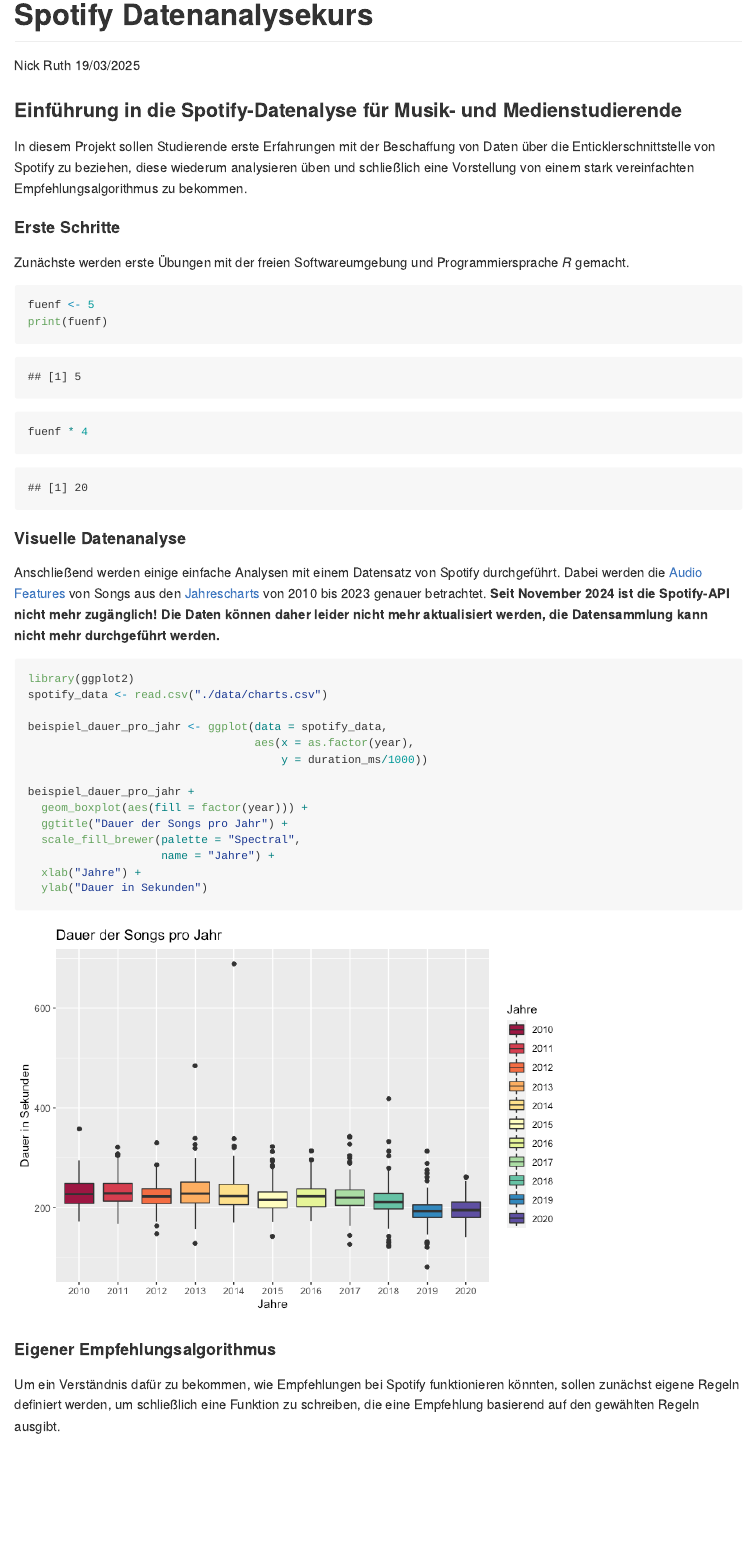
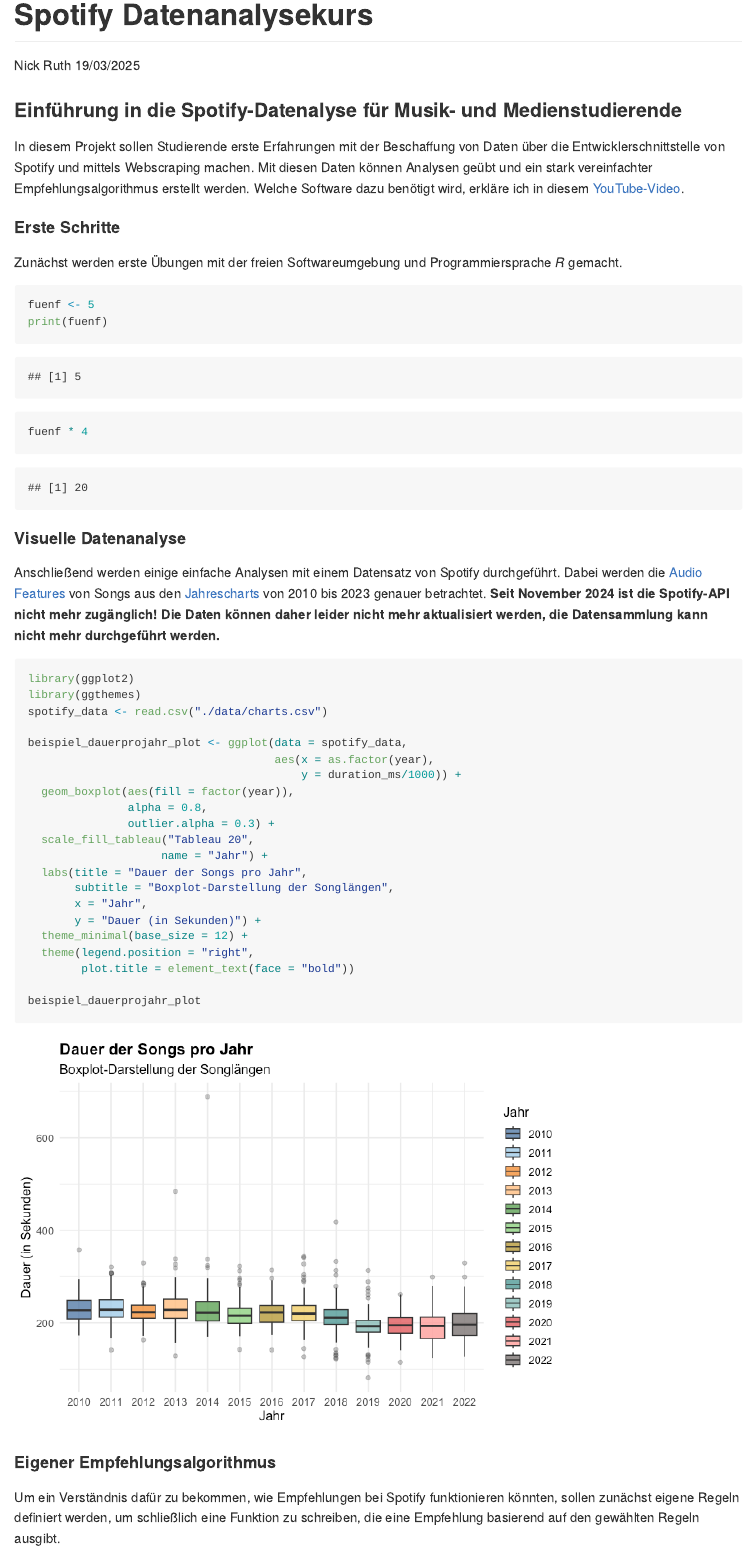
Before and after one commit to NicolasRuth/spotify_data_course, an R Markdown document (README.Rmd): the page in a window 1100 px wide, from its top. The pictures show the output file README.md that the author committed with the source, drawn offline in the style of GitHub.

Commit message:
new read me due to closed Spotify API

````diff
--- a/README.Rmd
+++ b/README.Rmd
@@ -11,11 +11,11 @@
 
 ### Einführung in die Spotify-Datenalyse für Musik- und Medienstudierende
 
-In diesem Projekt sollen Studierende erste Erfahrungen mit der Beschaffung von Daten über die Enticklerschnittstelle von Spotify zu beziehen, diese wiederum analysieren üben und schließlich eine Vorstellung von einem stark vereinfachten Empfehlungsalgorithmus zu bekommen.
+In diesem Projekt sollen Studierende erste Erfahrungen mit der Beschaffung von Daten über die Entwicklerschnittstelle von Spotify und mittels Webscraping machen. Mit diesen Daten können Analysen geübt und ein stark vereinfachter Empfehlungsalgorithmus erstellt werden. Welche Software dazu benötigt wird, erkläre ich in diesem [YouTube-Video](https://www.youtube.com/watch?v=CmuLesPlekA).
 
 #### Erste Schritte
 
-Zunächste werden erste Übungen mit der freien Softwareumgebung und Programmiersprache *R* gemacht.
+Zunächst werden erste Übungen mit der freien Softwareumgebung und Programmiersprache *R* gemacht.
 
 ```{r erste_schritte}
 fuenf <- 5
@@ -29,20 +29,26 @@
 
 ```{r analyse}
 library(ggplot2)
+library(ggthemes)
 spotify_data <- read.csv("./data/charts.csv")
 
-beispiel_dauer_pro_jahr <- ggplot(data = spotify_data,
-                                  aes(x = as.factor(year),
-                                      y = duration_ms/1000))
+beispiel_dauerprojahr_plot <- ggplot(data = spotify_data,
+                                     aes(x = as.factor(year),
+                                         y = duration_ms/1000)) +
+  geom_boxplot(aes(fill = factor(year)),
+               alpha = 0.8,
+               outlier.alpha = 0.3) +
+  scale_fill_tableau("Tableau 20",
+                    name = "Jahr") +
+  labs(title = "Dauer der Songs pro Jahr",
+       subtitle = "Boxplot-Darstellung der Songlängen",
+       x = "Jahr",
+       y = "Dauer (in Sekunden)") +
+  theme_minimal(base_size = 12) +
+  theme(legend.position = "right",
+        plot.title = element_text(face = "bold"))
 
-beispiel_dauer_pro_jahr +
-  geom_boxplot(aes(fill = factor(year))) +
-  ggtitle("Dauer der Songs pro Jahr") +
-  scale_fill_brewer(palette = "Spectral",
-                    name = "Jahre") +
-  xlab("Jahre") +
-  ylab("Dauer in Sekunden")
-
+beispiel_dauerprojahr_plot
 ```
 
 #### Eigener Empfehlungsalgorithmus
````
Also changed, not shown: README.md, README_files/figure-gfm/analyse-1.png, README.Rmd (4 more changed lines).
